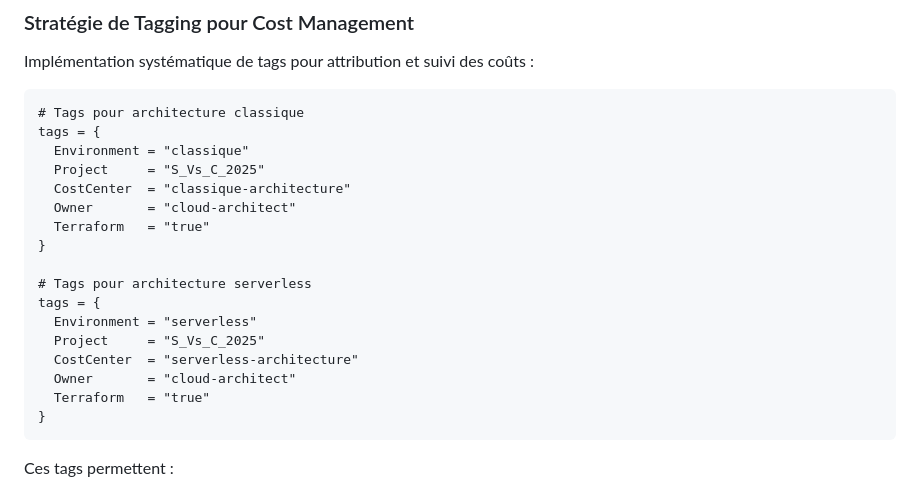
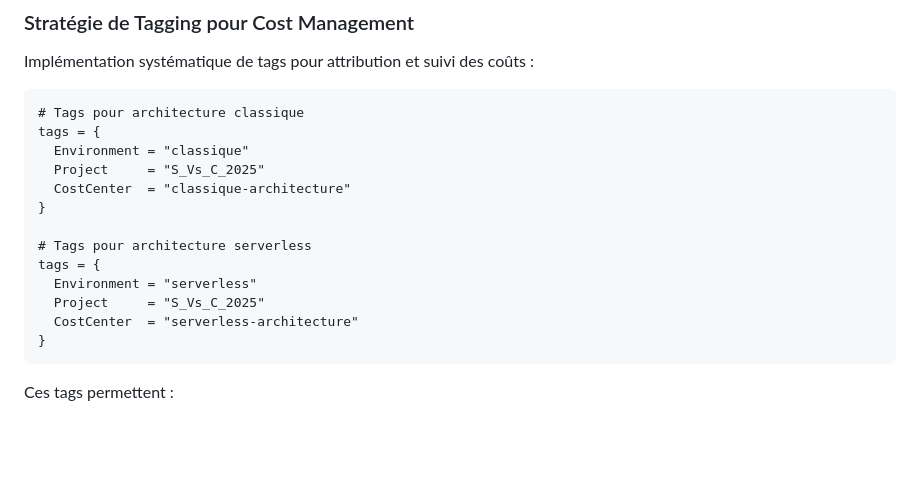
Before and after one commit to Z3r0d1abl0/Serverless_VS_Classique_2025, a Markdown page: README.md, the part around the change. GitHub-like rendering; blank space fills up the shorter version.

````diff
--- a/README.md
+++ b/README.md
@@ -257,8 +257,6 @@ tags = {
   Environment = "classique"
   Project     = "S_Vs_C_2025"
   CostCenter  = "classique-architecture"
-  Owner       = "cloud-architect"
-  Terraform   = "true"
 }
 
 # Tags pour architecture serverless
@@ -266,8 +264,6 @@ tags = {
   Environment = "serverless"
   Project     = "S_Vs_C_2025"
   CostCenter  = "serverless-architecture"
-  Owner       = "cloud-architect"
-  Terraform   = "true"
 }
 ```
 
````
